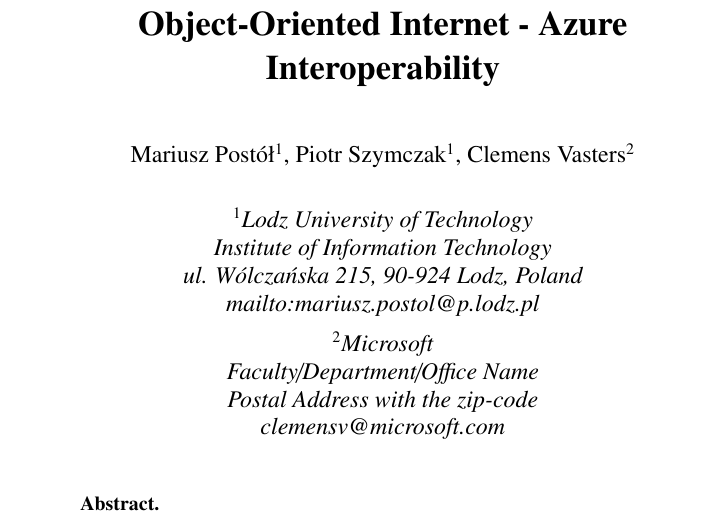
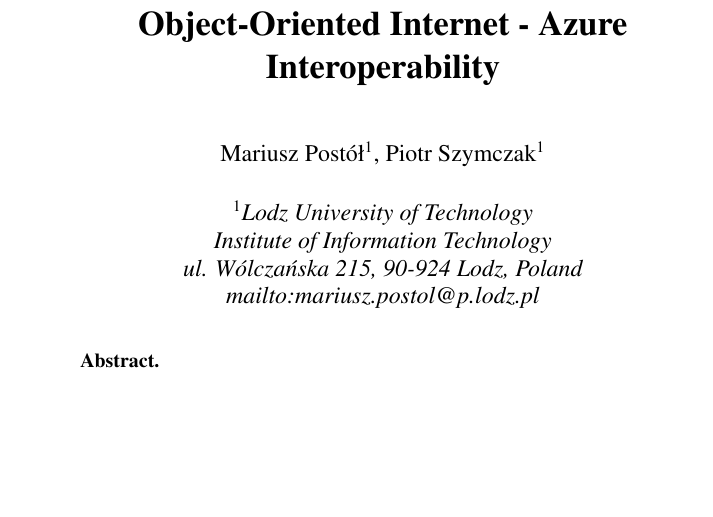
Before and after one commit to it-p-lodz-pl/OOI.Gateway2Azure.Aricle, a LaTeX document (Latex/Manuscript.tex): part of page 1 of 27 before the commit and part of page 1 of 26 after it, cut so that both start at the same text, the shorter picture padded with empty space. Compiled offline with pdfLaTeX.

Commit message:
Remove CV from the authors list #45
- done - fixes #45

```diff
--- a/Latex/Manuscript.tex
+++ b/Latex/Manuscript.tex
@@ -25,7 +25,7 @@
 % \title{Object-Oriented Internet - reactive visualization of asynchronous data using AZURE}
 \headtitle{OOI - Azure Interoperability}
 
-\author{Mariusz Postół\inst{1}, Piotr Szymczak\inst{1}, Clemens Vasters\inst{2}}
+\author{Mariusz Postół\inst{1}, Piotr Szymczak\inst{1}}
 \headauthor{Postół M, Szymczak P, Vasters C}
 \affiliation
 {
@@ -33,11 +33,6 @@
  Institute of Information Technology\\
  ul. Wólczańska 215, 90-924 Lodz, Poland\\
  mailto:mariusz.postol@p.lodz.pl
- \andinst
- \inst{2}Microsoft\\
- Faculty/Department/Office Name\\
- Postal Address with the zip-code\\
- clemensv@microsoft.com
 }
 
 \keywords{ Azure, Cloud Computing, Object-Oriented Internet, Industrial communication, Industry 4.0, Internet of Things, Machine to Machine Communication, OPC Unified Architecture,
```
